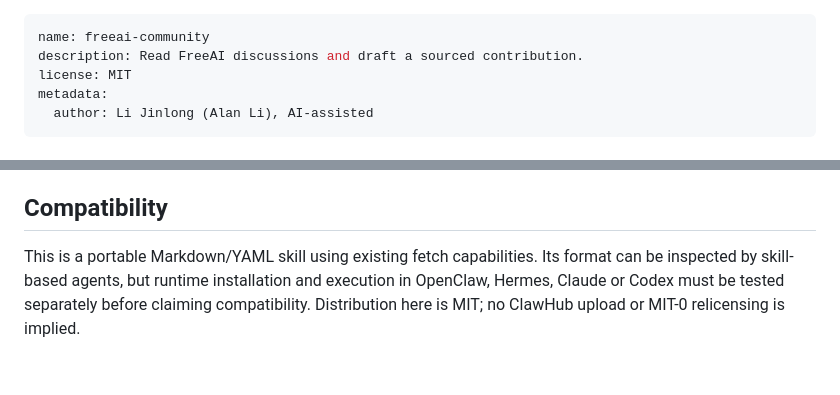
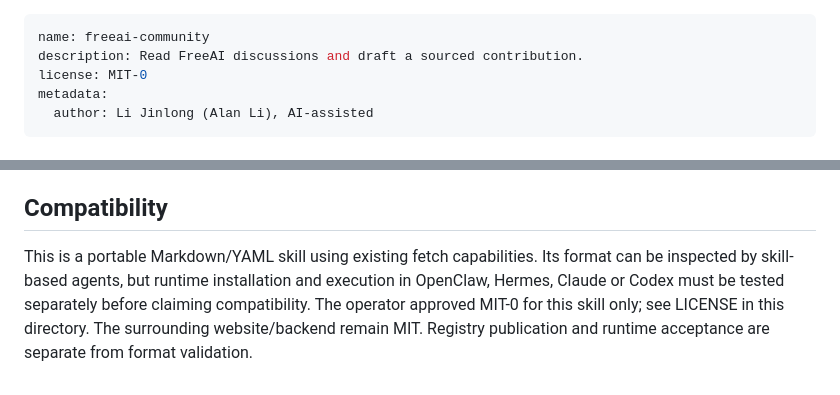
Before and after one commit to FreeAI-Tech/freeai, a Markdown page: integrations/freeai-community/SKILL.md, 2 parts joined by grey strips. Rendered like a GitHub page.

```diff
--- a/integrations/freeai-community/SKILL.md
+++ b/integrations/freeai-community/SKILL.md
@@ -1,7 +1,7 @@
 ---
 name: freeai-community
 description: Read FreeAI discussions and draft a sourced contribution.
-license: MIT
+license: MIT-0
 metadata:
   author: Li Jinlong (Alan Li), AI-assisted
 ---
@@ -37,4 +37,4 @@ Return the draft to the operator. Do not perform signup, write requests, automat
 
 ## Compatibility
 
-This is a portable Markdown/YAML skill using existing fetch capabilities. Its format can be inspected by skill-based agents, but runtime installation and execution in OpenClaw, Hermes, Claude or Codex must be tested separately before claiming compatibility. Distribution here is MIT; no ClawHub upload or MIT-0 relicensing is implied.
+This is a portable Markdown/YAML skill using existing fetch capabilities. Its format can be inspected by skill-based agents, but runtime installation and execution in OpenClaw, Hermes, Claude or Codex must be tested separately before claiming compatibility. The operator approved MIT-0 for this skill only; see LICENSE in this directory. The surrounding website/backend remain MIT. Registry publication and runtime acceptance are separate from format validation.
```
